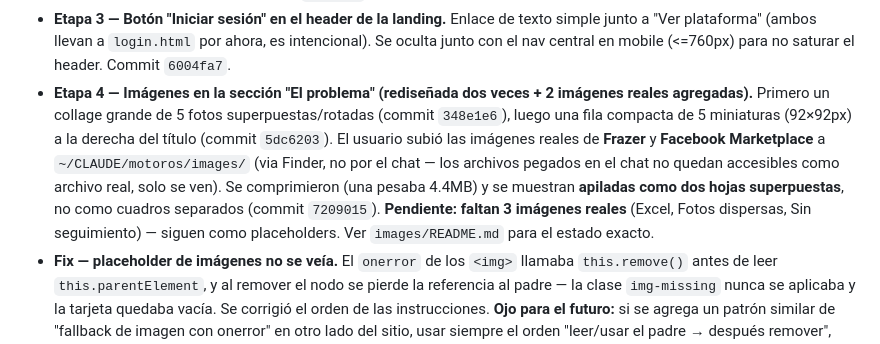
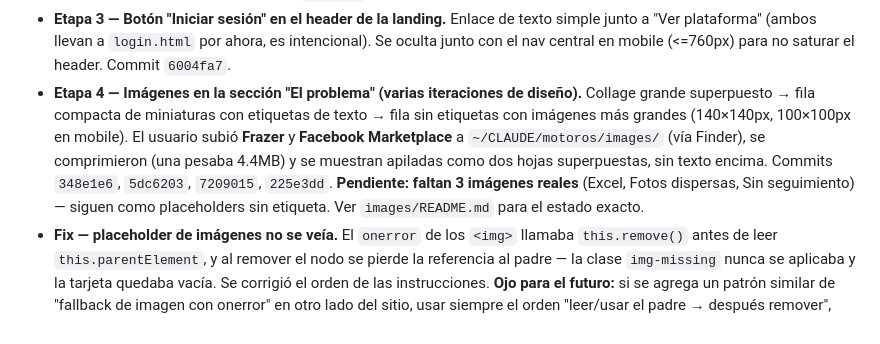
Before and after one commit to akirozzzz/motoros, a Markdown page: docs/PENDIENTES.md, the part around the change. Rendered like a GitHub page.

Commit message:
Actualizar PENDIENTES.md tras quitar etiquetas y agrandar imagenes

```diff
--- a/docs/PENDIENTES.md
+++ b/docs/PENDIENTES.md
@@ -77,15 +77,14 @@ En orden de impacto probable:
 - **Etapa 3 — Botón "Iniciar sesión" en el header de la landing.** Enlace de texto simple
   junto a "Ver plataforma" (ambos llevan a `login.html` por ahora, es intencional). Se oculta
   junto con el nav central en mobile (<=760px) para no saturar el header. Commit `6004fa7`.
-- **Etapa 4 — Imágenes en la sección "El problema" (rediseñada dos veces + 2 imágenes reales
-  agregadas).** Primero un collage grande de 5 fotos superpuestas/rotadas (commit `348e1e6`),
-  luego una fila compacta de 5 miniaturas (92×92px) a la derecha del título (commit
-  `5dc6203`). El usuario subió las imágenes reales de **Frazer** y **Facebook Marketplace**
-  a `~/CLAUDE/motoros/images/` (via Finder, no por el chat — los archivos pegados en el chat
-  no quedan accesibles como archivo real, solo se ven). Se comprimieron (una pesaba 4.4MB) y
-  se muestran **apiladas como dos hojas superpuestas**, no como cuadros separados (commit
-  `7209015`). **Pendiente: faltan 3 imágenes reales** (Excel, Fotos dispersas, Sin
-  seguimiento) — siguen como placeholders. Ver `images/README.md` para el estado exacto.
+- **Etapa 4 — Imágenes en la sección "El problema" (varias iteraciones de diseño).**
+  Collage grande superpuesto → fila compacta de miniaturas con etiquetas de texto → fila
+  sin etiquetas con imágenes más grandes (140×140px, 100×100px en mobile). El usuario subió
+  **Frazer** y **Facebook Marketplace** a `~/CLAUDE/motoros/images/` (vía Finder), se
+  comprimieron (una pesaba 4.4MB) y se muestran apiladas como dos hojas superpuestas, sin
+  texto encima. Commits `348e1e6`, `5dc6203`, `7209015`, `225e3dd`. **Pendiente: faltan 3
+  imágenes reales** (Excel, Fotos dispersas, Sin seguimiento) — siguen como placeholders sin
+  etiqueta. Ver `images/README.md` para el estado exacto.
 - **Fix — placeholder de imágenes no se veía.** El `onerror` de los `<img>` llamaba
   `this.remove()` antes de leer `this.parentElement`, y al remover el nodo se pierde la
   referencia al padre — la clase `img-missing` nunca se aplicaba y la tarjeta quedaba
```
